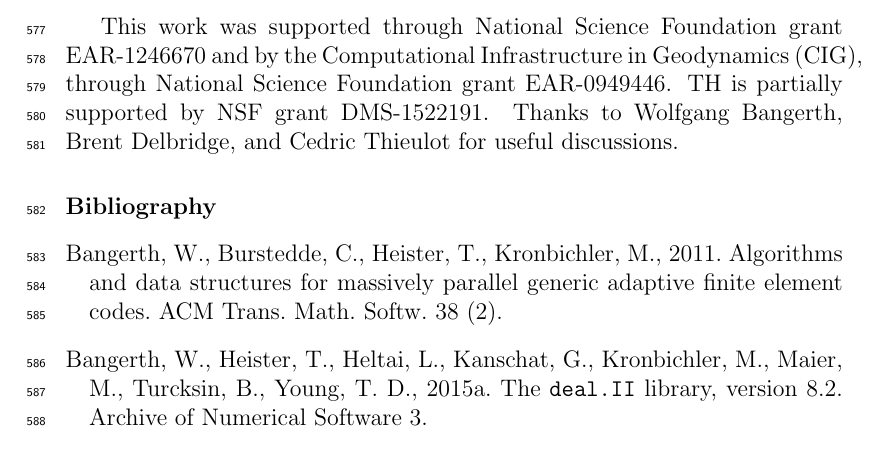
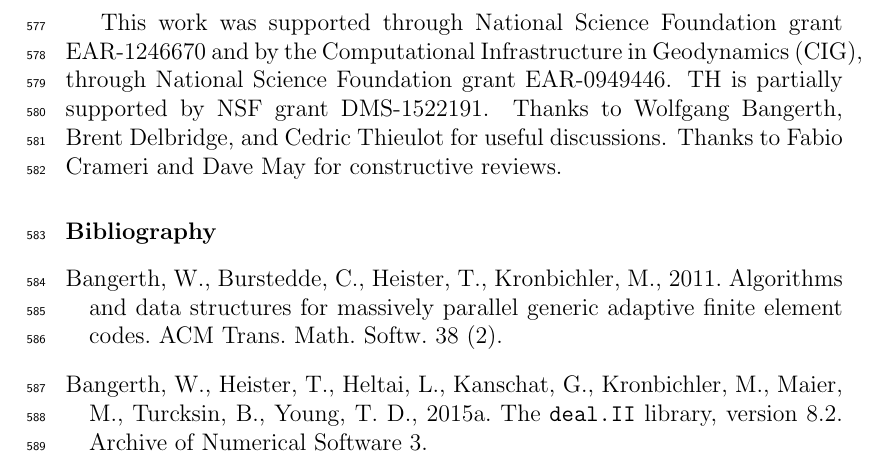
Before and after one commit to ian-r-rose/free-surface-paper, a LaTeX paper (free-surface-paper.tex): part of page 30 of 33, cut so that both start at the same text. Compiled offline with pdfLaTeX.

Commit message:
Thank reviewers.

```diff
--- a/free-surface-paper.tex
+++ b/free-surface-paper.tex
@@ -1136,6 +1136,7 @@ This work was supported through National Science Foundation grant EAR-1246670
 and by the Computational Infrastructure in Geodynamics (CIG), through National Science Foundation grant EAR-0949446.
 TH is partially supported by NSF grant DMS-1522191.
 Thanks to Wolfgang Bangerth, Brent Delbridge, and Cedric Thieulot for useful discussions.
+Thanks to Fabio Crameri and Dave May for constructive reviews.
 %% The Appendices part is started with the command \appendix;
 %% appendix sections are then done as normal sections
 %% \appendix
```
